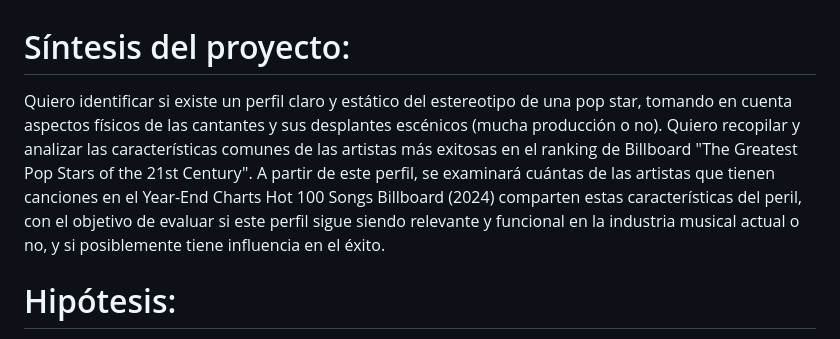
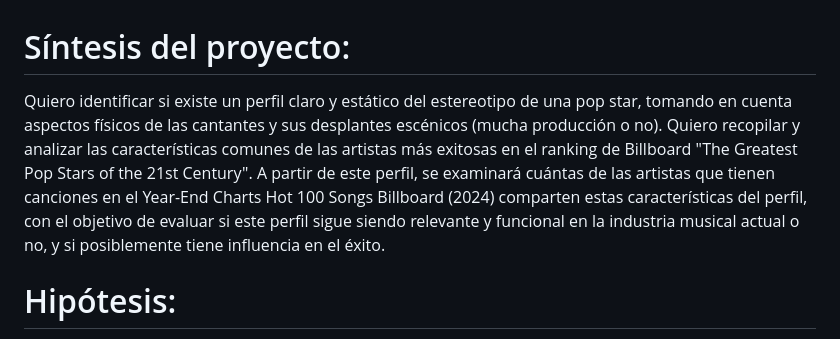
Before and after one commit to agustinavillavicencio/Proyecto-semestral, a Markdown page: README.md, the part around the change. GitHub-like rendering.

```diff
--- a/README.md
+++ b/README.md
@@ -1,5 +1,5 @@
 # Síntesis del proyecto:
-Quiero identificar si existe un perfil claro y estático del estereotipo de una pop star, tomando en cuenta aspectos físicos de las cantantes y sus desplantes escénicos (mucha producción o no). Quiero recopilar y analizar las características comunes de las artistas más exitosas en el ranking de Billboard "The Greatest Pop Stars of the 21st Century". A partir de este perfil, se examinará cuántas de las artistas que tienen canciones en el Year-End Charts Hot 100 Songs Billboard (2024) comparten estas características del peril, con el objetivo de evaluar si este perfil sigue siendo relevante y funcional en la industria musical actual o no, y si posiblemente tiene influencia en el éxito.
+Quiero identificar si existe un perfil claro y estático del estereotipo de una pop star, tomando en cuenta aspectos físicos de las cantantes y sus desplantes escénicos (mucha producción o no). Quiero recopilar y analizar las características comunes de las artistas más exitosas en el ranking de Billboard "The Greatest Pop Stars of the 21st Century". A partir de este perfil, se examinará cuántas de las artistas que tienen canciones en el Year-End Charts Hot 100 Songs Billboard (2024) comparten estas características del perfil, con el objetivo de evaluar si este perfil sigue siendo relevante y funcional en la industria musical actual o no, y si posiblemente tiene influencia en el éxito.
 
 # Hipótesis:
 Existe un perfil claro y estático del estereotipo general de Pop Star en el escenario musical global. En términos de apariencia física y presencia escencia.
```
